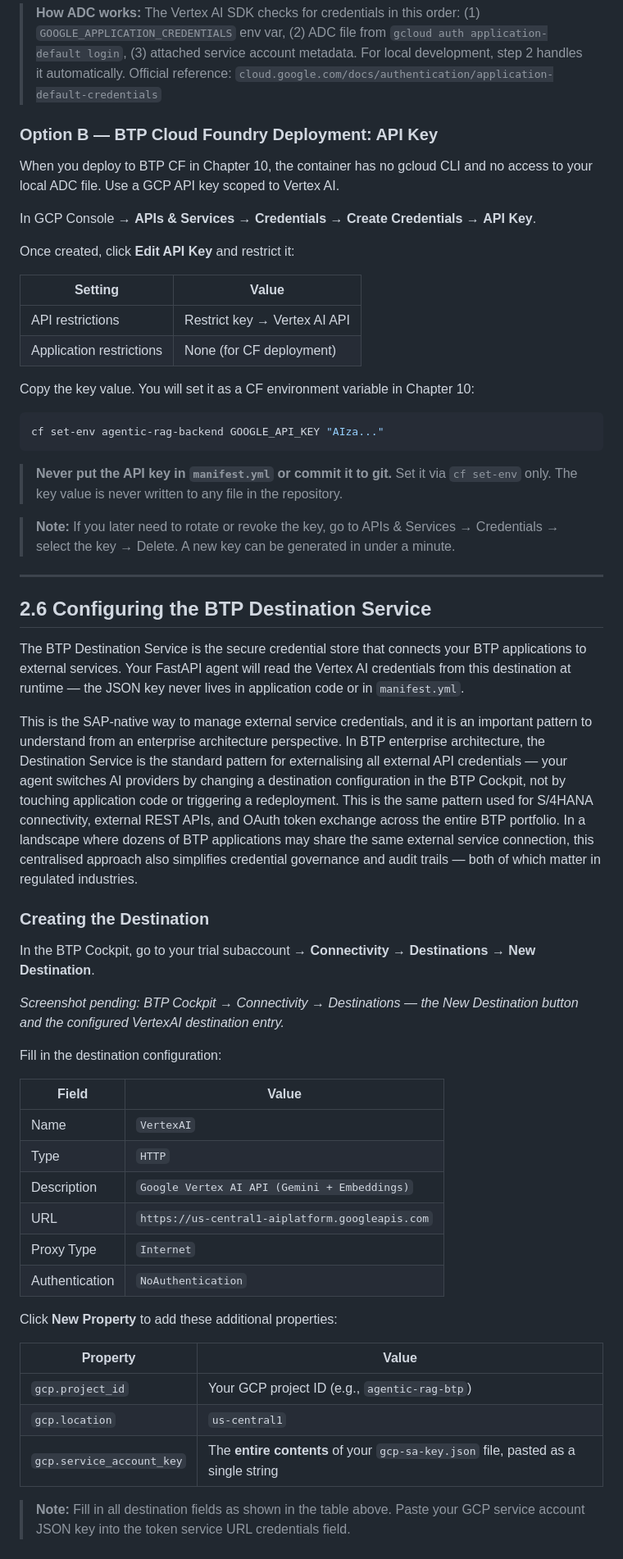
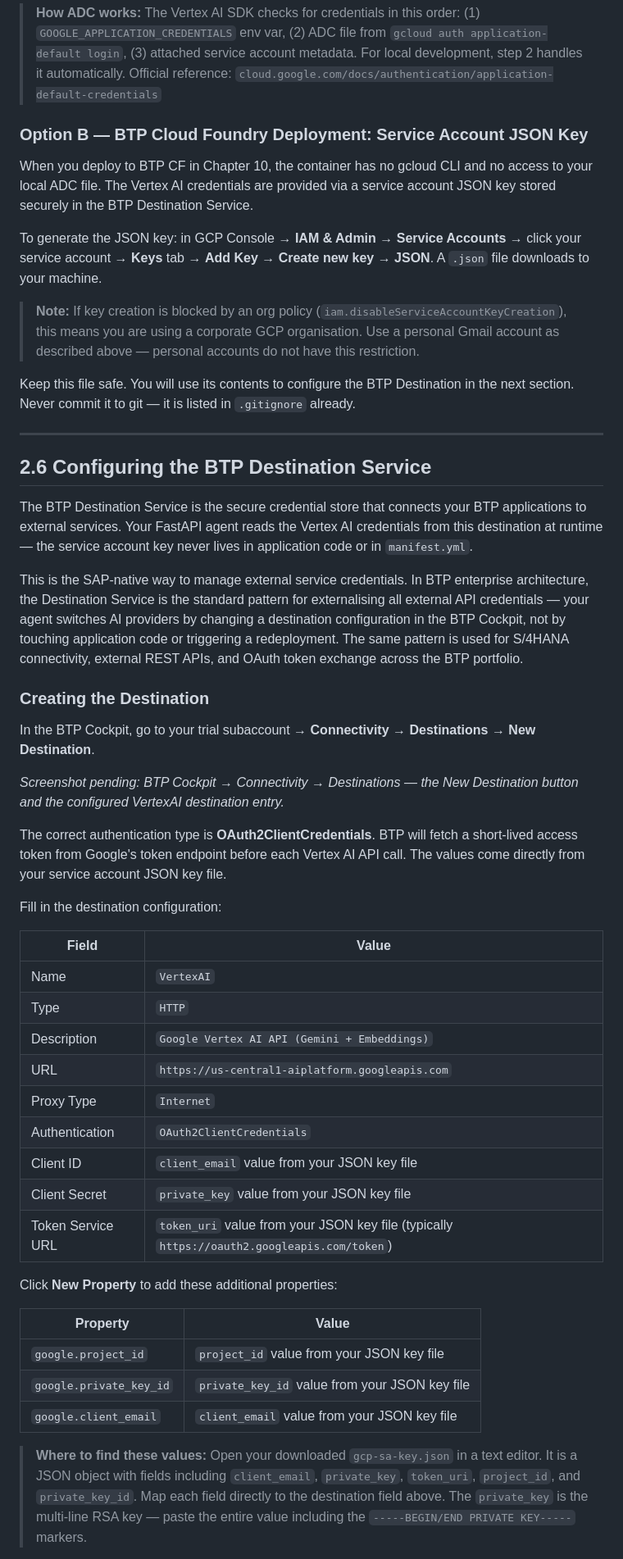
Before and after one commit to sriramrokkam/Book-Agentic-Hybrid-RAG-on-BTP, a Markdown page: docs/chapters/chapter-02-platform-setup.md, the part around one of its changes. Shown at 82% size. Rendered like a GitHub page.

Commit message:
Ch2 Sec 2.5/2.6: Rewrite BTP Destination to use OAuth2ClientCredentials; fix service account key section

````diff
--- a/docs/chapters/chapter-02-platform-setup.md
+++ b/docs/chapters/chapter-02-platform-setup.md
@@ -257,42 +257,31 @@ GCP_LOCATION=us-central1
 
 > **How ADC works:** The Vertex AI SDK checks for credentials in this order: (1) `GOOGLE_APPLICATION_CREDENTIALS` env var, (2) ADC file from `gcloud auth application-default login`, (3) attached service account metadata. For local development, step 2 handles it automatically. Official reference: `cloud.google.com/docs/authentication/application-default-credentials`
 
-### Option B — BTP Cloud Foundry Deployment: API Key
+### Option B — BTP Cloud Foundry Deployment: Service Account JSON Key
 
-When you deploy to BTP CF in Chapter 10, the container has no gcloud CLI and no access to your local ADC file. Use a GCP API key scoped to Vertex AI.
+When you deploy to BTP CF in Chapter 10, the container has no gcloud CLI and no access to your local ADC file. The Vertex AI credentials are provided via a service account JSON key stored securely in the BTP Destination Service.
 
-In GCP Console → **APIs & Services** → **Credentials** → **Create Credentials** → **API Key**.
+To generate the JSON key: in GCP Console → **IAM & Admin** → **Service Accounts** → click your service account → **Keys** tab → **Add Key** → **Create new key** → **JSON**. A `.json` file downloads to your machine.
 
-Once created, click **Edit API Key** and restrict it:
+> **Note:** If key creation is blocked by an org policy (`iam.disableServiceAccountKeyCreation`), this means you are using a corporate GCP organisation. Use a personal Gmail account as described above — personal accounts do not have this restriction.
 
-| Setting | Value |
-|---------|-------|
-| API restrictions | Restrict key → Vertex AI API |
-| Application restrictions | None (for CF deployment) |
-
-Copy the key value. You will set it as a CF environment variable in Chapter 10:
-
-```bash
-cf set-env agentic-rag-backend GOOGLE_API_KEY "AIza..."
-```
-
-> **Never put the API key in `manifest.yml` or commit it to git.** Set it via `cf set-env` only. The key value is never written to any file in the repository.
-
-> **Note:** If you later need to rotate or revoke the key, go to APIs & Services → Credentials → select the key → Delete. A new key can be generated in under a minute.
+Keep this file safe. You will use its contents to configure the BTP Destination in the next section. Never commit it to git — it is listed in `.gitignore` already.
 
 ---
 
 ## 2.6 Configuring the BTP Destination Service
 
-The BTP Destination Service is the secure credential store that connects your BTP applications to external services. Your FastAPI agent will read the Vertex AI credentials from this destination at runtime — the JSON key never lives in application code or in `manifest.yml`.
+The BTP Destination Service is the secure credential store that connects your BTP applications to external services. Your FastAPI agent reads the Vertex AI credentials from this destination at runtime — the service account key never lives in application code or in `manifest.yml`.
 
-This is the SAP-native way to manage external service credentials, and it is an important pattern to understand from an enterprise architecture perspective. In BTP enterprise architecture, the Destination Service is the standard pattern for externalising all external API credentials — your agent switches AI providers by changing a destination configuration in the BTP Cockpit, not by touching application code or triggering a redeployment. This is the same pattern used for S/4HANA connectivity, external REST APIs, and OAuth token exchange across the entire BTP portfolio. In a landscape where dozens of BTP applications may share the same external service connection, this centralised approach also simplifies credential governance and audit trails — both of which matter in regulated industries.
+This is the SAP-native way to manage external service credentials. In BTP enterprise architecture, the Destination Service is the standard pattern for externalising all external API credentials — your agent switches AI providers by changing a destination configuration in the BTP Cockpit, not by touching application code or triggering a redeployment. The same pattern is used for S/4HANA connectivity, external REST APIs, and OAuth token exchange across the BTP portfolio.
 
 ### Creating the Destination
 
 In the BTP Cockpit, go to your trial subaccount → **Connectivity** → **Destinations** → **New Destination**.
 
 *Screenshot pending: BTP Cockpit → Connectivity → Destinations — the New Destination button and the configured VertexAI destination entry.*
+
+The correct authentication type is **OAuth2ClientCredentials**. BTP will fetch a short-lived access token from Google's token endpoint before each Vertex AI API call. The values come directly from your service account JSON key file.
 
 Fill in the destination configuration:
 
@@ -303,15 +292,18 @@ Fill in the destination configuration:
 | Description | `Google Vertex AI API (Gemini + Embeddings)` |
 | URL | `https://us-central1-aiplatform.googleapis.com` |
 | Proxy Type | `Internet` |
-| Authentication | `NoAuthentication` |
+| Authentication | `OAuth2ClientCredentials` |
+| Client ID | `client_email` value from your JSON key file |
+| Client Secret | `private_key` value from your JSON key file |
+| Token Service URL | `token_uri` value from your JSON key file (typically `https://oauth2.googleapis.com/token`) |
 
 Click **New Property** to add these additional properties:
 
 | Property | Value |
 |----------|-------|
-| `gcp.project_id` | Your GCP project ID (e.g., `agentic-rag-btp`) |
-| `gcp.location` | `us-central1` |
-| `gcp.service_account_key` | The **entire contents** of your `gcp-sa-key.json` file, pasted as a single string |
+| `google.project_id` | `project_id` value from your JSON key file |
+| `google.private_key_id` | `private_key_id` value from your JSON key file |
+| `google.client_email` | `client_email` value from your JSON key file |
 
-> **Note:** Fill in all destination fields as shown in the table above. Paste your GCP service account JSON key into the token service URL credentials field.
+> **Where to find these values:** Open your downloaded `gcp-sa-key.json` in a text editor. It is a JSON object with fields including `client_email`, `private_key`, `token_uri`, `project_id`, and `private_key_id`. Map each field directly to the destination field above. The `private_key` is the multi-line RSA key — paste the entire value including the `-----BEGIN/END PRIVATE KEY-----` markers.
 
````
Also changed, not shown: other parts of docs/chapters/chapter-02-platform-setup.md (+2 -4 lines).
